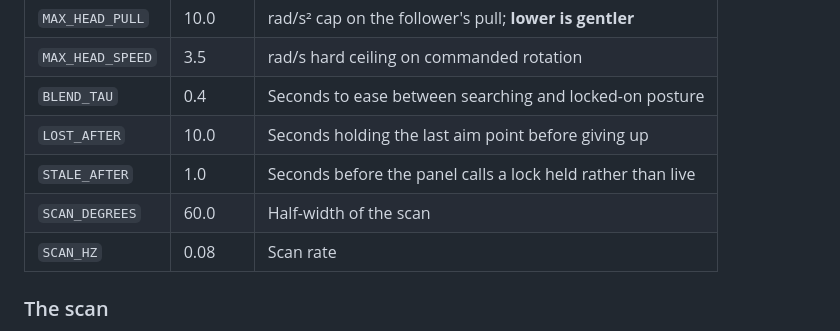
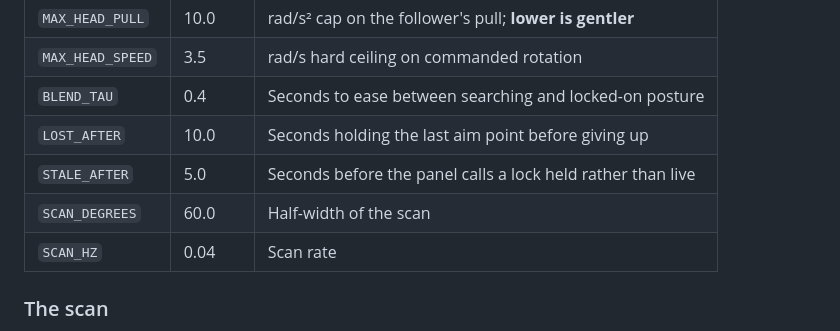
Before and after one commit to belambert/reachy-gaze, a Markdown page: README.md, the part around the change. Drawn GitHub-style.

Commit message:
docs: correct STALE_AFTER and SCAN_HZ values in tunables table

```diff
--- a/README.md
+++ b/README.md
@@ -180,9 +180,9 @@ Constants live at the top of `tracker/main.py`:
 | `MAX_HEAD_SPEED` | 3.5     | rad/s hard ceiling on commanded rotation                  |
 | `BLEND_TAU`      | 0.4     | Seconds to ease between searching and locked-on posture   |
 | `LOST_AFTER`     | 10.0    | Seconds holding the last aim point before giving up       |
-| `STALE_AFTER`    | 1.0     | Seconds before the panel calls a lock held rather than live |
+| `STALE_AFTER`    | 5.0     | Seconds before the panel calls a lock held rather than live |
 | `SCAN_DEGREES`   | 60.0    | Half-width of the scan                                    |
-| `SCAN_HZ`        | 0.08    | Scan rate                                                 |
+| `SCAN_HZ`        | 0.04    | Scan rate                                                 |
 
 ### The scan
 
```
